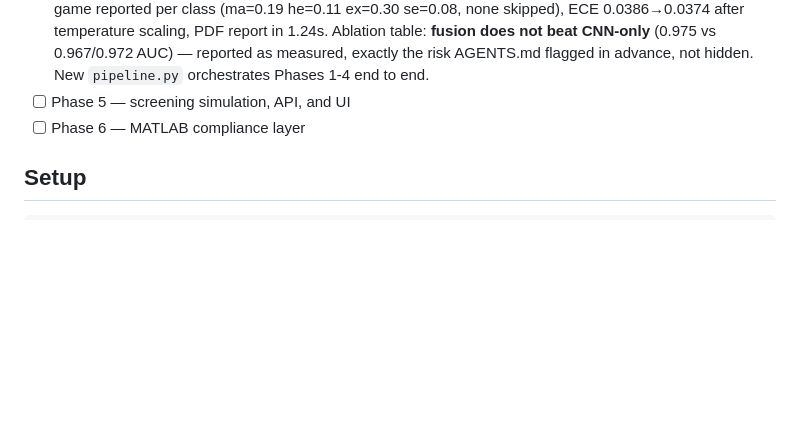
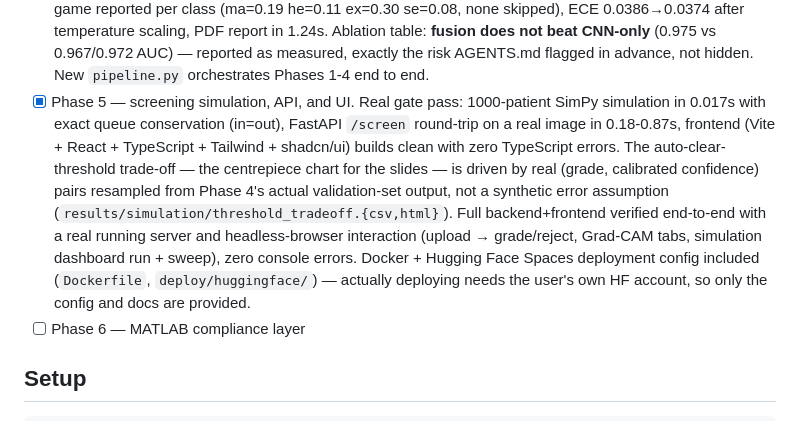
Before and after one commit to prithvipm412/SugarEyes, a Markdown page: README.md, the part around the change. GitHub-like rendering; blank space fills up the shorter version.

Commit message:
Update status checklist for Phase 5 completion
Co-Authored-By: Claude Sonnet 5 <noreply@anthropic.com>

```diff
--- a/README.md
+++ b/README.md
@@ -47,7 +47,19 @@ Built for Smart India Hackathon 2026, problem statement 26038.
       0.967/0.972 AUC) — reported as measured, exactly the risk AGENTS.md
       flagged in advance, not hidden. New `pipeline.py` orchestrates Phases
       1-4 end to end.
-- [ ] Phase 5 — screening simulation, API, and UI
+- [x] Phase 5 — screening simulation, API, and UI. Real gate pass: 1000-patient
+      SimPy simulation in 0.017s with exact queue conservation (in=out), FastAPI
+      `/screen` round-trip on a real image in 0.18-0.87s, frontend (Vite + React +
+      TypeScript + Tailwind + shadcn/ui) builds clean with zero TypeScript errors.
+      The auto-clear-threshold trade-off — the centrepiece chart for the slides —
+      is driven by real (grade, calibrated confidence) pairs resampled from Phase
+      4's actual validation-set output, not a synthetic error assumption
+      (`results/simulation/threshold_tradeoff.{csv,html}`). Full backend+frontend
+      verified end-to-end with a real running server and headless-browser
+      interaction (upload → grade/reject, Grad-CAM tabs, simulation dashboard run
+      + sweep), zero console errors. Docker + Hugging Face Spaces deployment
+      config included (`Dockerfile`, `deploy/huggingface/`) — actually deploying
+      needs the user's own HF account, so only the config and docs are provided.
 - [ ] Phase 6 — MATLAB compliance layer
 
 ## Setup
```
